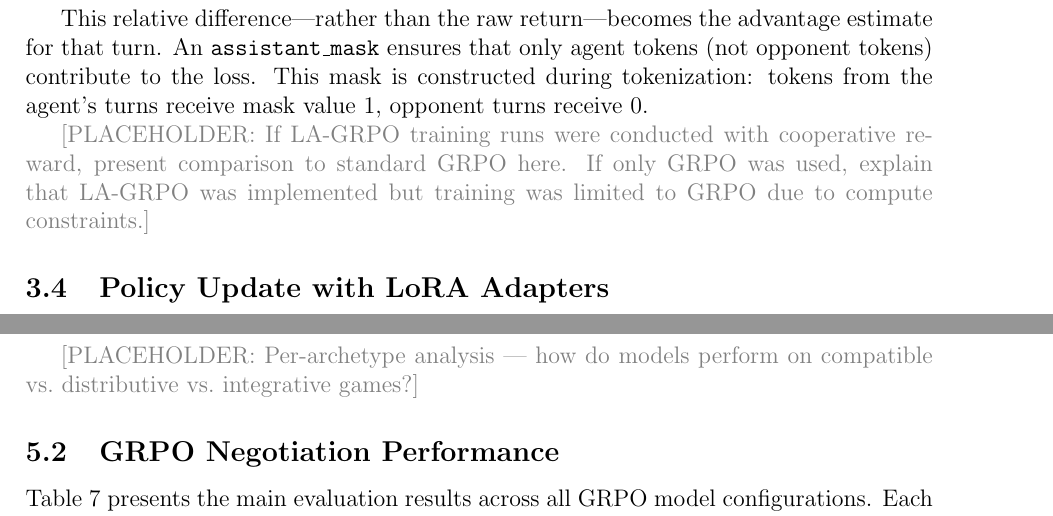
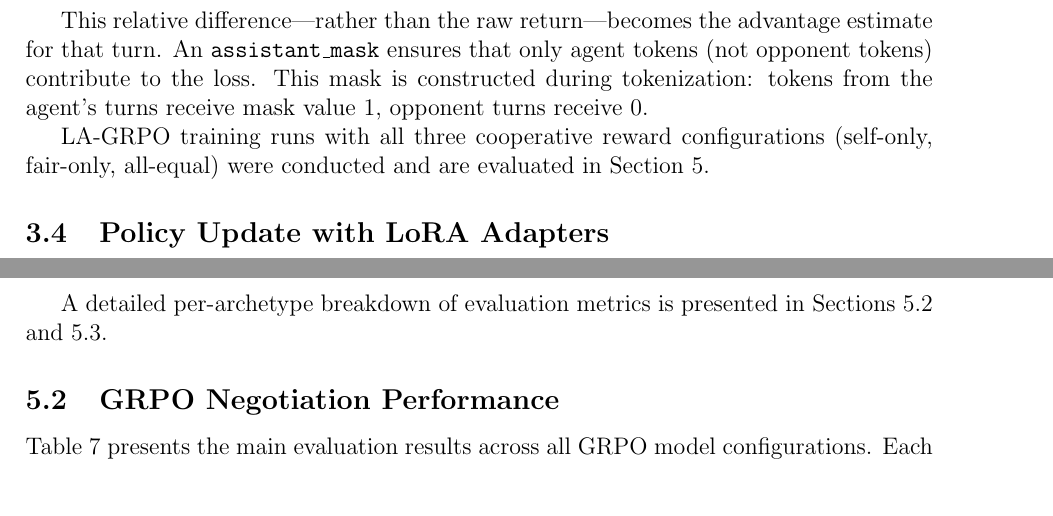
Before and after one commit to migub/master_thesis, a LaTeX document (main.tex): two parts of pages 13 and 26 of 40, joined at a grey line, cut so that both start at the same text, the shorter picture padded with empty space. Compiled offline with pdfLaTeX.

Commit message:
fix: replace remaining LA-GRPO and per-archetype placeholders with references

```diff
--- a/main.tex
+++ b/main.tex
@@ -341,7 +341,7 @@ The idea is to sample several continuations from the same dialogue context and m
 
 This relative difference---rather than the raw return---becomes the advantage estimate for that turn. An \texttt{assistant\_mask} ensures that only agent tokens (not opponent tokens) contribute to the loss. This mask is constructed during tokenization: tokens from the agent's turns receive mask value 1, opponent turns receive 0.
 
-\textcolor{gray}{[PLACEHOLDER: If LA-GRPO training runs were conducted with cooperative reward, present comparison to standard GRPO here. If only GRPO was used, explain that LA-GRPO was implemented but training was limited to GRPO due to compute constraints.]}
+LA-GRPO training runs with all three cooperative reward configurations (self-only, fair-only, all-equal) were conducted and are evaluated in Section~\ref{sec:results}.
 
 
 \subsection{Policy Update with LoRA Adapters}
@@ -659,7 +659,7 @@ Figures~\ref{fig:training_performance} and~\ref{fig:training_quality} show the t
 
 \paragraph{Why self-only still achieves decent Nash product.} A purely selfish agent that never compromises receives reward $= 0$ (no agreement). To maximize $U_A$, the agent must reach deals, which requires offering the opponent acceptable terms. ``Good selfishness'' therefore naturally produces reasonable Nash products. The gap between self-only (ratio\_nash $\approx 0.58$) and fair-only (ratio\_nash $\approx 0.66$) is real but moderate, because both approaches converge toward a ceiling imposed by the frozen opponent.
 
-\textcolor{gray}{[PLACEHOLDER: Per-archetype analysis --- how do models perform on compatible vs.\ distributive vs.\ integrative games?]}
+A detailed per-archetype breakdown of evaluation metrics is presented in Sections~5.2 and~5.3.
 
 
 \subsection{GRPO Negotiation Performance}
```
